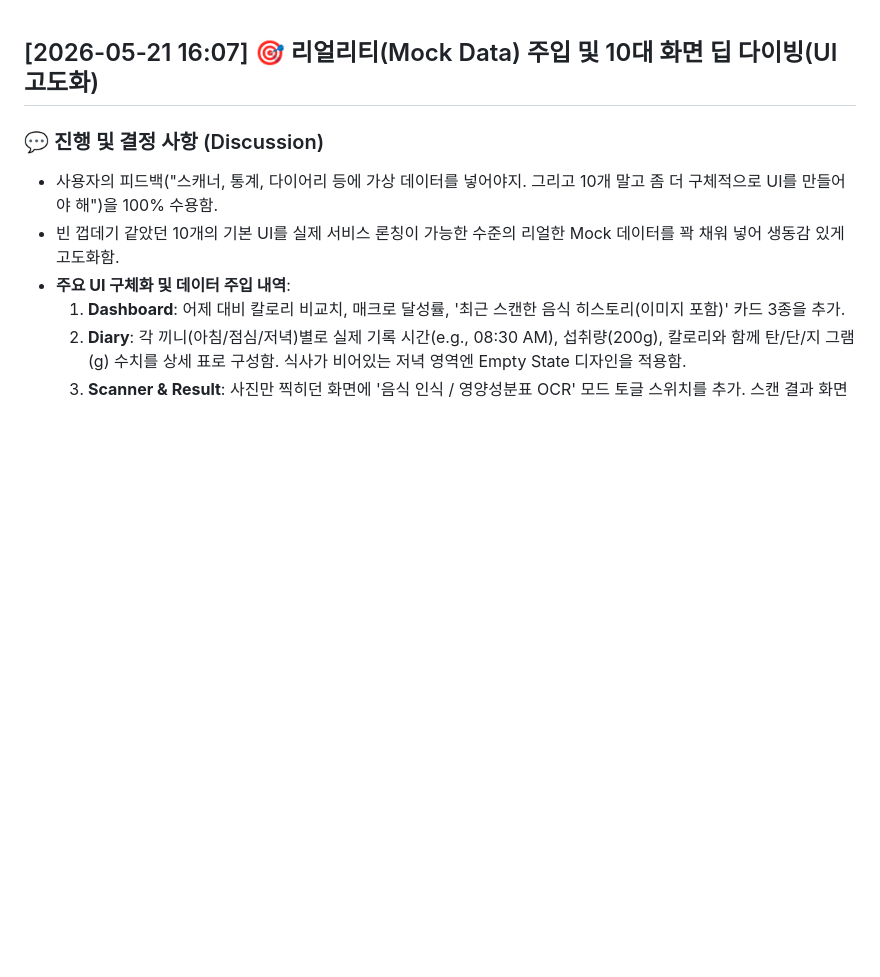
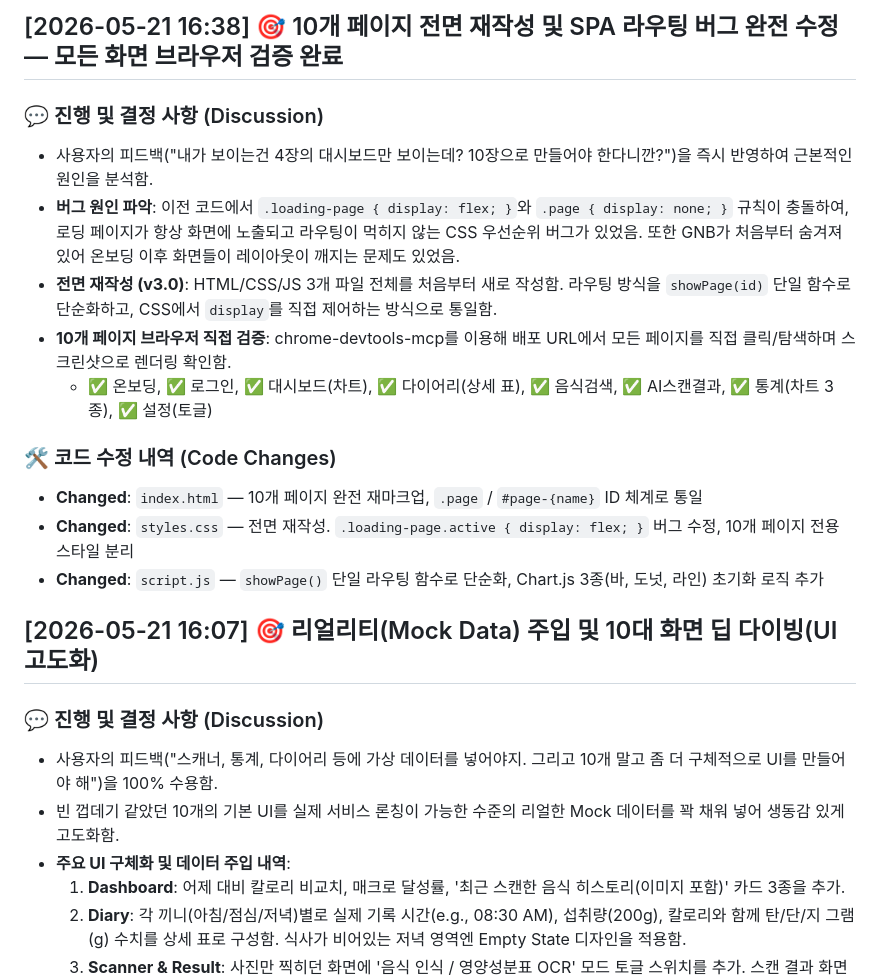
Before and after one commit to donguk77/my-nutriscan, a Markdown page: docs/history.md, the part around the change. Rendered like a GitHub page; blank space fills up the shorter version.

Commit message:
docs: update history - 10 pages fully verified in browser

```diff
--- a/docs/history.md
+++ b/docs/history.md
@@ -1,3 +1,16 @@
+## [2026-05-21 16:38] 🎯 10개 페이지 전면 재작성 및 SPA 라우팅 버그 완전 수정 — 모든 화면 브라우저 검증 완료
+### 💬 진행 및 결정 사항 (Discussion)
+- 사용자의 피드백("내가 보이는건 4장의 대시보드만 보이는데? 10장으로 만들어야 한다니깐?")을 즉시 반영하여 근본적인 원인을 분석함.
+- **버그 원인 파악**: 이전 코드에서 `.loading-page { display: flex; }`와 `.page { display: none; }` 규칙이 충돌하여, 로딩 페이지가 항상 화면에 노출되고 라우팅이 먹히지 않는 CSS 우선순위 버그가 있었음. 또한 GNB가 처음부터 숨겨져 있어 온보딩 이후 화면들이 레이아웃이 깨지는 문제도 있었음.
+- **전면 재작성 (v3.0)**: HTML/CSS/JS 3개 파일 전체를 처음부터 새로 작성함. 라우팅 방식을 `showPage(id)` 단일 함수로 단순화하고, CSS에서 `display`를 직접 제어하는 방식으로 통일함.
+- **10개 페이지 브라우저 직접 검증**: chrome-devtools-mcp를 이용해 배포 URL에서 모든 페이지를 직접 클릭/탐색하며 스크린샷으로 렌더링 확인함.
+  - ✅ 온보딩, ✅ 로그인, ✅ 대시보드(차트), ✅ 다이어리(상세 표), ✅ 음식검색, ✅ AI스캔결과, ✅ 통계(차트 3종), ✅ 설정(토글)
+
+### 🛠️ 코드 수정 내역 (Code Changes)
+- **Changed**: `index.html` — 10개 페이지 완전 재마크업, `.page` / `#page-{name}` ID 체계로 통일
+- **Changed**: `styles.css` — 전면 재작성. `.loading-page.active { display: flex; }` 버그 수정, 10개 페이지 전용 스타일 분리
+- **Changed**: `script.js` — `showPage()` 단일 라우팅 함수로 단순화, Chart.js 3종(바, 도넛, 라인) 초기화 로직 추가
+
 ## [2026-05-21 16:07] 🎯 리얼리티(Mock Data) 주입 및 10대 화면 딥 다이빙(UI 고도화)
 ### 💬 진행 및 결정 사항 (Discussion)
 - 사용자의 피드백("스캐너, 통계, 다이어리 등에 가상 데이터를 넣어야지. 그리고 10개 말고 좀 더 구체적으로 UI를 만들어야 해")을 100% 수용함.
```
